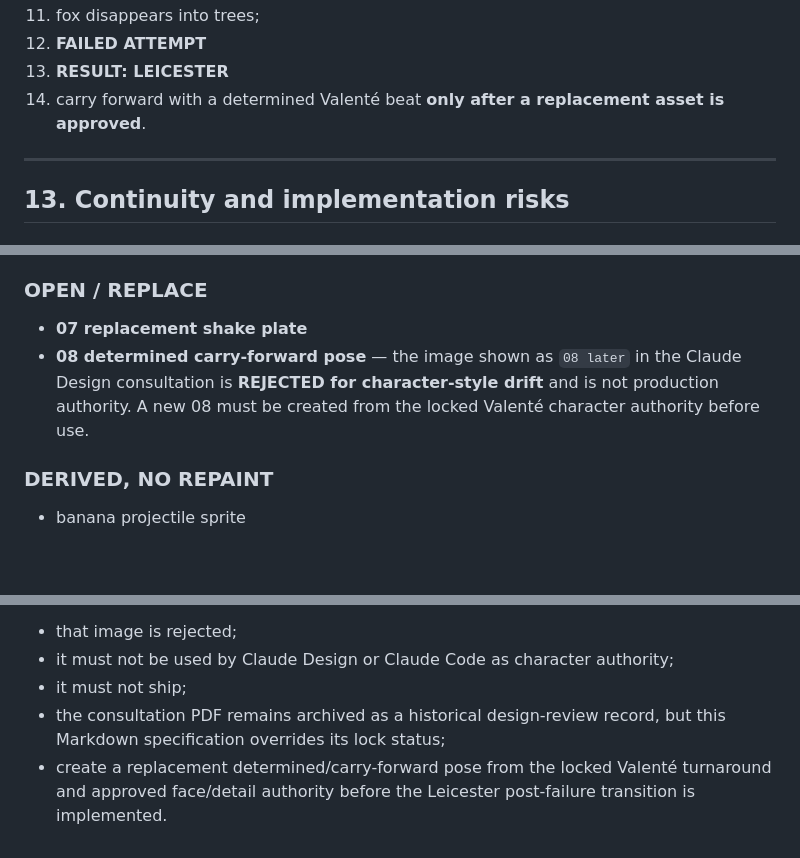
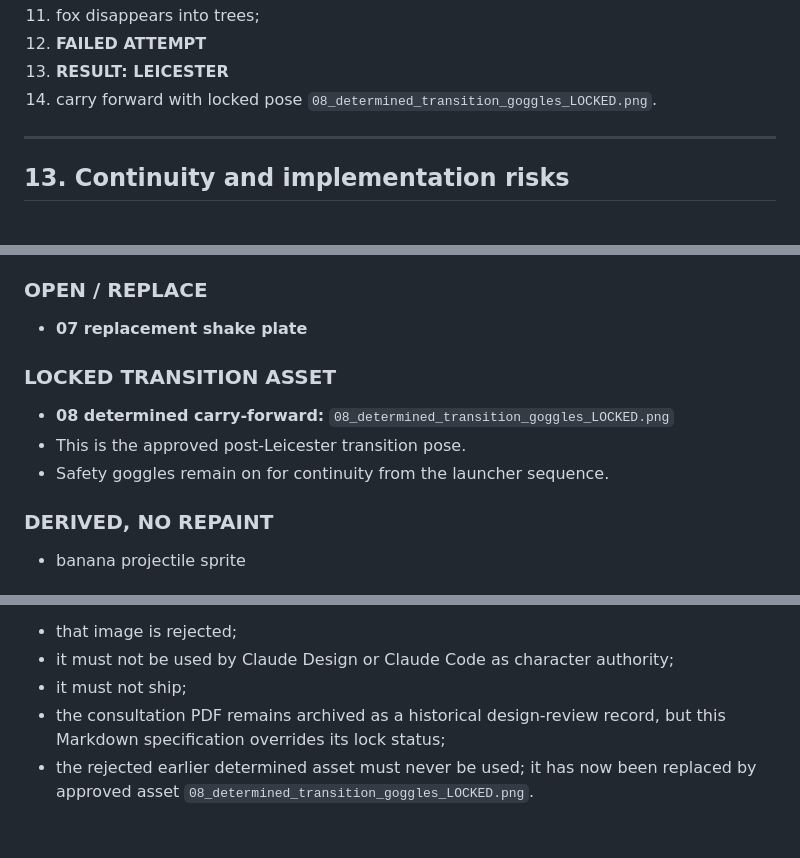
Before and after one commit to RespectTheJuice/banana-exe-playable, a Markdown page: production/design/BANANA_PART2_ATTEMPT01_DESIGN_DECISIONS.md, 3 parts joined by grey strips. Drawn GitHub-style; blank space fills up the shorter version.

Commit message:
Lock approved Part 2 determined transition pose

```diff
--- a/production/design/BANANA_PART2_ATTEMPT01_DESIGN_DECISIONS.md
+++ b/production/design/BANANA_PART2_ATTEMPT01_DESIGN_DECISIONS.md
@@ -323,7 +323,7 @@ After either launch path:
 11. fox disappears into trees;
 12. **FAILED ATTEMPT**
 13. **RESULT: LEICESTER**
-14. carry forward with a determined Valenté beat **only after a replacement asset is approved**.
+14. carry forward with locked pose `08_determined_transition_goggles_LOCKED.png`.
 
 ---
 
@@ -359,7 +359,11 @@ After either launch path:
 
 ### OPEN / REPLACE
 - **07 replacement shake plate**
-- **08 determined carry-forward pose** — the image shown as `08 later` in the Claude Design consultation is **REJECTED for character-style drift** and is not production authority. A new 08 must be created from the locked Valenté character authority before use.
+
+### LOCKED TRANSITION ASSET
+- **08 determined carry-forward:** `08_determined_transition_goggles_LOCKED.png`
+- This is the approved post-Leicester transition pose.
+- Safety goggles remain on for continuity from the launcher sequence.
 
 ### DERIVED, NO REPAINT
 - banana projectile sprite
@@ -399,4 +403,4 @@ The `08 later` character shown in the Claude Design consultation PDF entered the
 - it must not be used by Claude Design or Claude Code as character authority;
 - it must not ship;
 - the consultation PDF remains archived as a historical design-review record, but this Markdown specification overrides its lock status;
-- create a replacement determined/carry-forward pose from the locked Valenté turnaround and approved face/detail authority before the Leicester post-failure transition is implemented.
+- the rejected earlier determined asset must never be used; it has now been replaced by approved asset `08_determined_transition_goggles_LOCKED.png`.
```
